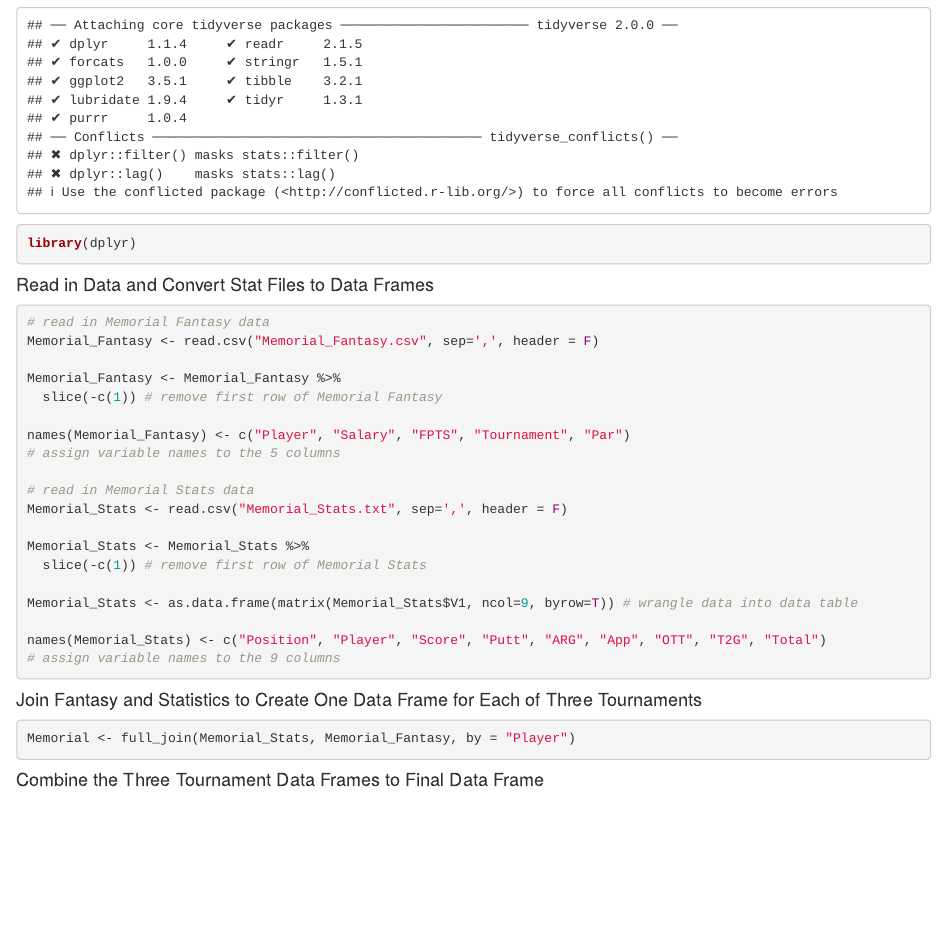
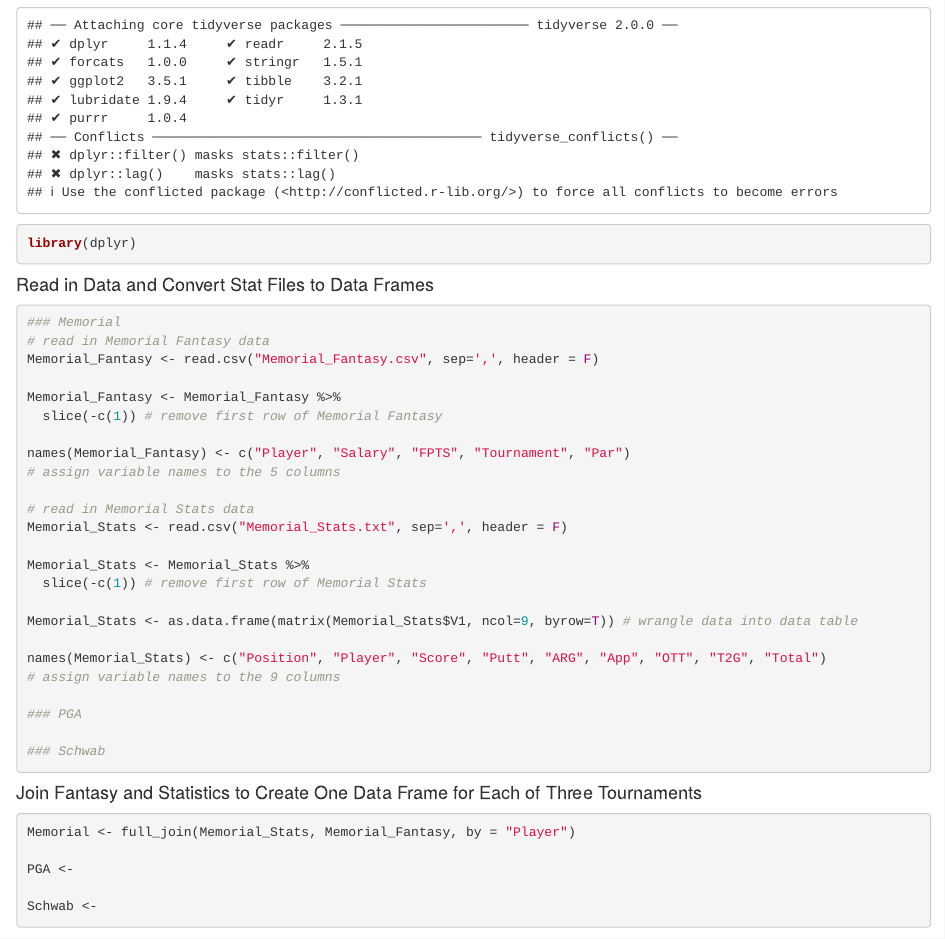
Before and after one commit to malcolmzerbe/ProjectTeam8-4, an R Markdown document (DataWrangling.Rmd): the page in a window 1100 px wide, from 200 px down. Rendered offline with R 4.5, knitr and Pandoc, with nearby package versions.

Commit message:
Worked on Memorial Data

````diff
--- a/DataWrangling.Rmd
+++ b/DataWrangling.Rmd
@@ -13,6 +13,7 @@ library(dplyr)
 
 #### Read in Data and Convert Stat Files to Data Frames
 ```{r}
+### Memorial
 # read in Memorial Fantasy data
 Memorial_Fantasy <- read.csv("Memorial_Fantasy.csv", sep=',', header = F)
 
@@ -32,11 +33,19 @@ Memorial_Stats <- as.data.frame(matrix(Memorial_Stats$V1, ncol=9, byrow=T)) # wr
 
 names(Memorial_Stats) <- c("Position", "Player", "Score", "Putt", "ARG", "App", "OTT", "T2G", "Total")
 # assign variable names to the 9 columns
+
+### PGA
+
+### Schwab
 ```
 
 #### Join Fantasy and Statistics to Create One Data Frame for Each of Three Tournaments
 ```{r}
 Memorial <- full_join(Memorial_Stats, Memorial_Fantasy, by = "Player")
+
+PGA <-
+
+Schwab <-
 ```
 
 #### Combine the Three Tournament Data Frames to Final Data Frame
````
